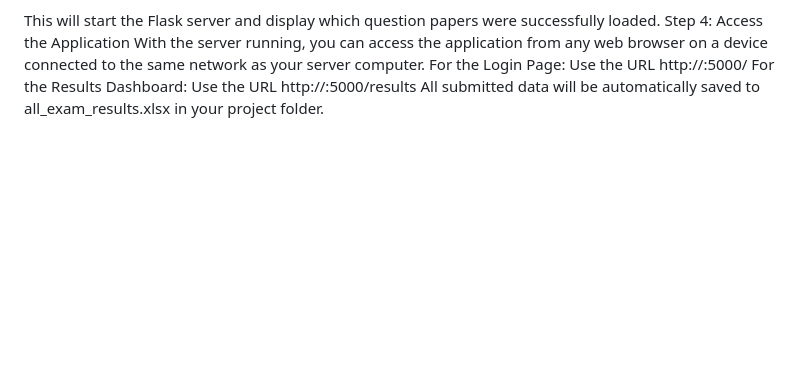
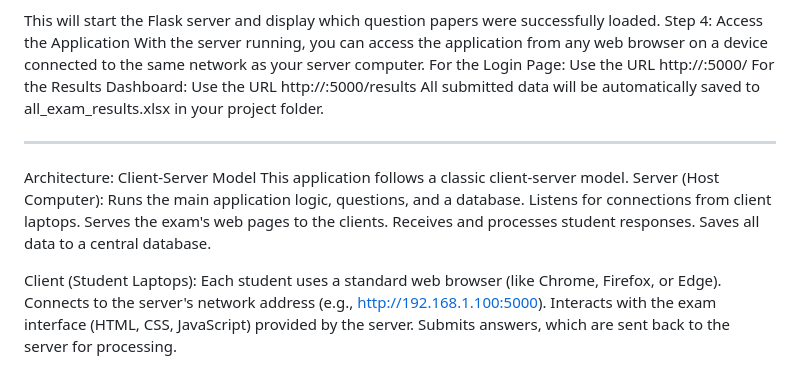
Before and after one commit to AYESHAHANNURE25/Digital_Offline_Exam_App, a Markdown page: README.md, the part around the change. Rendered like a GitHub page; blank space fills up the shorter version.

```diff
--- a/README.md
+++ b/README.md
@@ -55,3 +55,19 @@ With the server running, you can access the application from any web browser on
 For the Login Page: Use the URL http://<your-computer-ip-address>:5000/
 For the Results Dashboard: Use the URL http://<your-computer-ip-address>:5000/results
 All submitted data will be automatically saved to all_exam_results.xlsx in your project folder.
+
+----------------------------------------------------------------------------------------------------------------------------------------------------------
+Architecture: Client-Server Model
+This application follows a classic client-server model.
+Server (Host Computer):
+Runs the main application logic, questions, and a database.
+Listens for connections from client laptops.
+Serves the exam's web pages to the clients.
+Receives and processes student responses.
+Saves all data to a central database.
+
+Client (Student Laptops):
+Each student uses a standard web browser (like Chrome, Firefox, or Edge).
+Connects to the server's network address (e.g., http://192.168.1.100:5000).
+Interacts with the exam interface (HTML, CSS, JavaScript) provided by the server.
+Submits answers, which are sent back to the server for processing.
```
